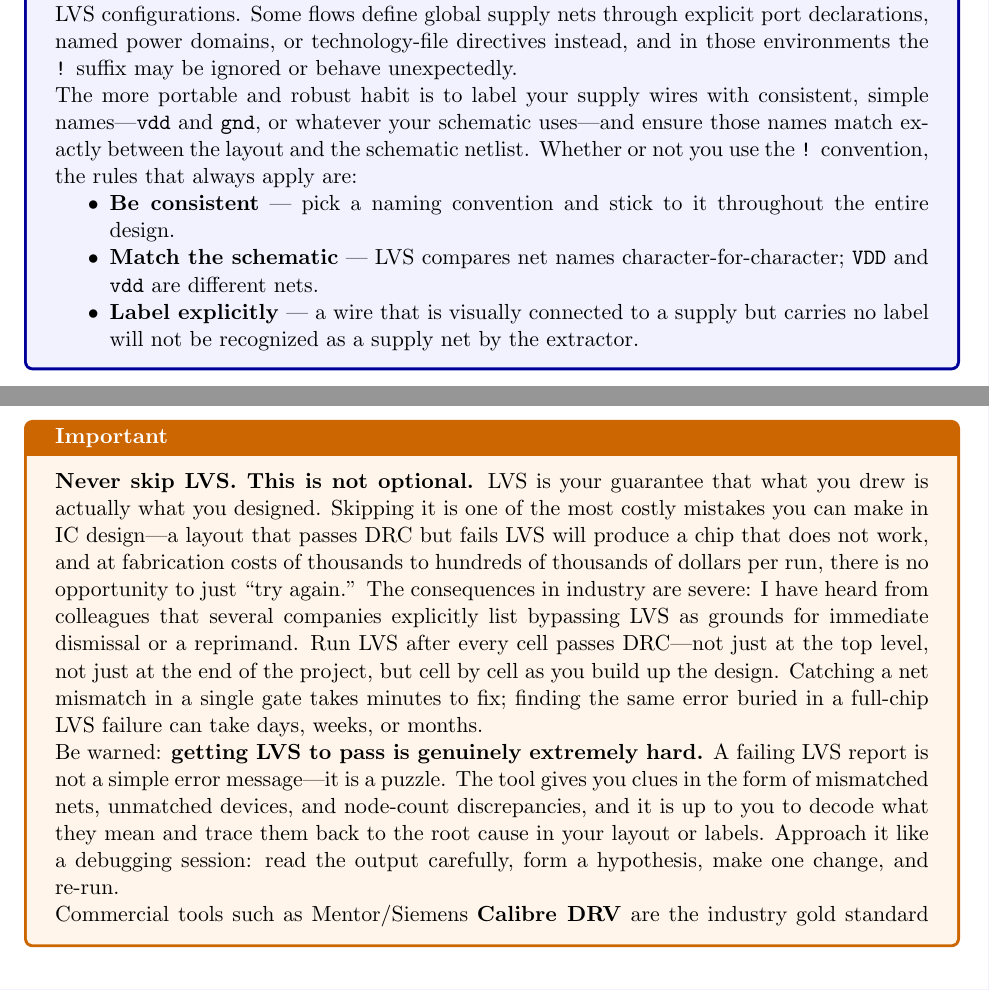
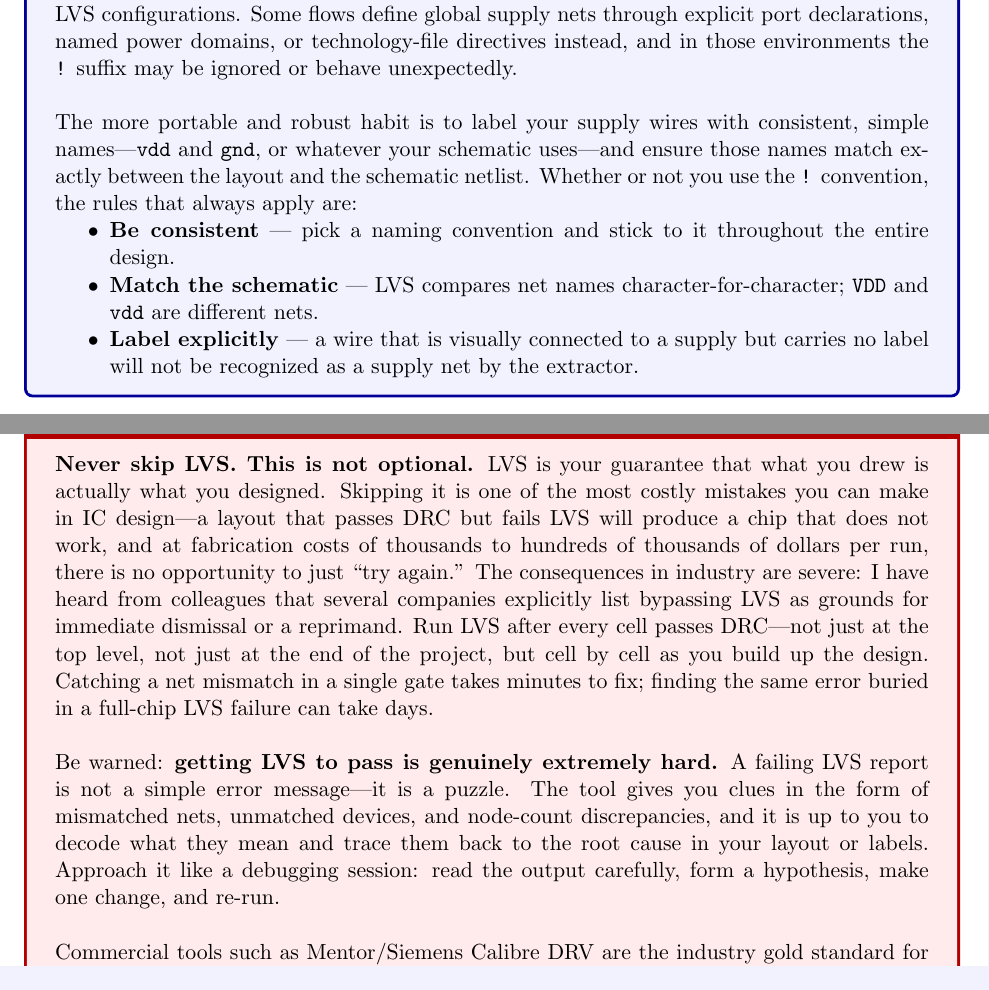
Before and after one commit to stineje/syracuse_tutorial, a LaTeX document (instructions-setup/magic-tutorial.tex): two parts of pages 9 and 15 of 18 before the commit and two parts of pages 9 and 16 of 18 after it, joined at a grey line, cut so that both start at the same text. Compiled offline with pdfLaTeX.

Commit message:
formatting for magic-tutorial.tex

```diff
--- a/instructions-setup/magic-tutorial.tex
+++ b/instructions-setup/magic-tutorial.tex
@@ -470,7 +470,7 @@ or LVS configurations.
 Some flows define global supply nets through explicit port declarations,
 named power domains, or technology-file directives instead, and in
 those environments the \texttt{!} suffix may be ignored or behave
-unexpectedly.
+unexpectedly.\\
 
 The more portable and robust habit is to label your supply wires with
 consistent, simple names---\texttt{vdd} and \texttt{gnd}, or whatever
@@ -919,5 +920,11 @@ The full open-source IC design flow for \texttt{gf180mcuD} is:
 
-\begin{warnbox}
+\begin{tcolorbox}[
+  colback  = red!8!white,
+  colframe = red!70!black,
+  fonttitle= \bfseries,
+  title    = Important,
+  breakable,
+]
 \textbf{Never skip LVS. This is not optional.}
 LVS is your guarantee that what you drew is actually what you designed.
 Skipping it is one of the most costly mistakes you can make in IC
@@ -932,8 +939,7 @@ Run LVS after every cell passes DRC---not just at the top level, not
 just at the end of the project, but cell by cell as you build up the
 design.
 Catching a net mismatch in a single gate takes minutes to fix; finding
-the same error buried in a full-chip LVS failure can take days,
-weeks, or months.
+the same error buried in a full-chip LVS failure can take days.\\
 
 Be warned: \textbf{getting LVS to pass is genuinely extremely hard.}
 A failing LVS report is not a simple error message---it is a puzzle.
@@ -942,9 +948,9 @@ devices, and node-count discrepancies, and it is up to you to decode
 what they mean and trace them back to the root cause in your layout or
 labels.
 Approach it like a debugging session: read the output carefully, form a
-hypothesis, make one change, and re-run.
+hypothesis, make one change, and re-run. \\
 
-Commercial tools such as Mentor/Siemens \textbf{Calibre~DRV} are the
+Commercial tools such as Mentor/Siemens Calibre~DRV are the
 industry gold standard for this, offering rich GUI integrations that
 highlight mismatches directly in the layout and schematic side by side,
 making the puzzle significantly easier to solve.
```
Also changed, not shown: instructions-setup/magic-tutorial.pdf, instructions-setup/magic-tutorial.tex (5 more changed lines), 1 other file.
